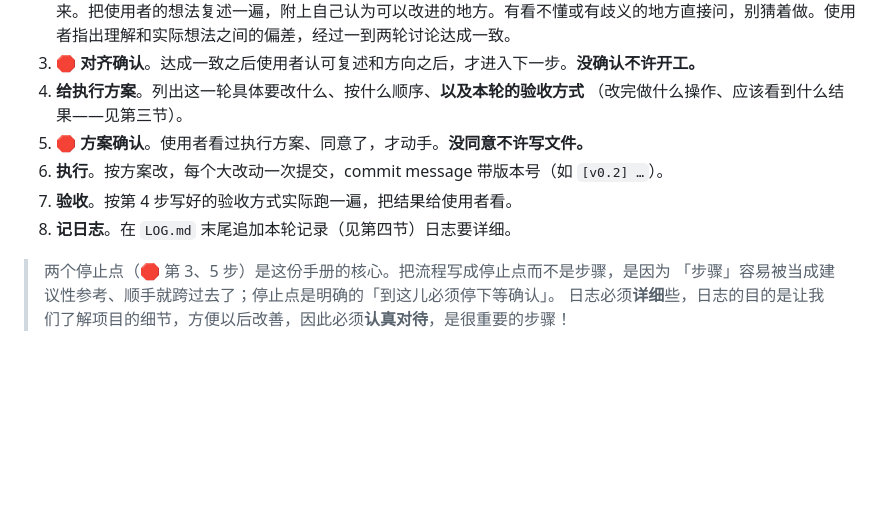
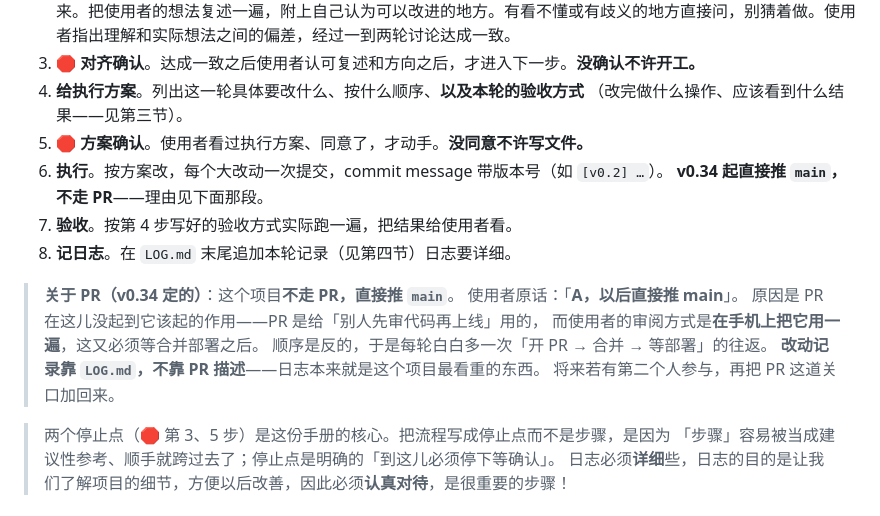
Before and after one commit to wabulae1225/Guwen_recite, a Markdown page: modify_manual.md, the part around the change. Drawn GitHub-style; blank space fills up the shorter version.

```diff
--- a/modify_manual.md
+++ b/modify_manual.md
@@ -18,8 +18,17 @@
    （改完做什么操作、应该看到什么结果——见第三节）。
 5. 🛑 **方案确认**。使用者看过执行方案、同意了，才动手。**没同意不许写文件。**
 6. **执行**。按方案改，每个大改动一次提交，commit message 带版本号（如 `[v0.2] …`）。
+   **v0.34 起直接推 `main`，不走 PR**——理由见下面那段。
 7. **验收**。按第 4 步写好的验收方式实际跑一遍，把结果给使用者看。
 8. **记日志**。在 `LOG.md` 末尾追加本轮记录（见第四节）日志要详细。
+
+> **关于 PR（v0.34 定的）**：这个项目**不走 PR，直接推 `main`**。
+> 使用者原话：「**A，以后直接推 main**」。
+> 原因是 PR 在这儿没起到它该起的作用——PR 是给「别人先审代码再上线」用的，
+> 而使用者的审阅方式是**在手机上把它用一遍**，这又必须等合并部署之后。
+> 顺序是反的，于是每轮白白多一次「开 PR → 合并 → 等部署」的往返。
+> **改动记录靠 `LOG.md`，不靠 PR 描述**——日志本来就是这个项目最看重的东西。
+> 将来若有第二个人参与，再把 PR 这道关口加回来。
 
 > 两个停止点（🛑 第 3、5 步）是这份手册的核心。把流程写成停止点而不是步骤，是因为
 > 「步骤」容易被当成建议性参考、顺手就跨过去了；停止点是明确的「到这儿必须停下等确认」。
```
Also changed, not shown: LOG.md (+68 -0 lines).
